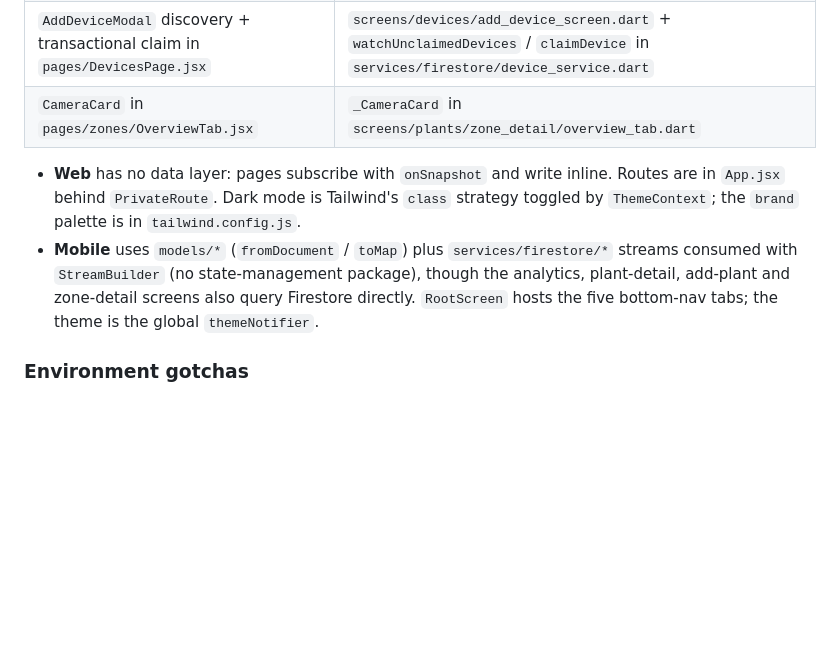
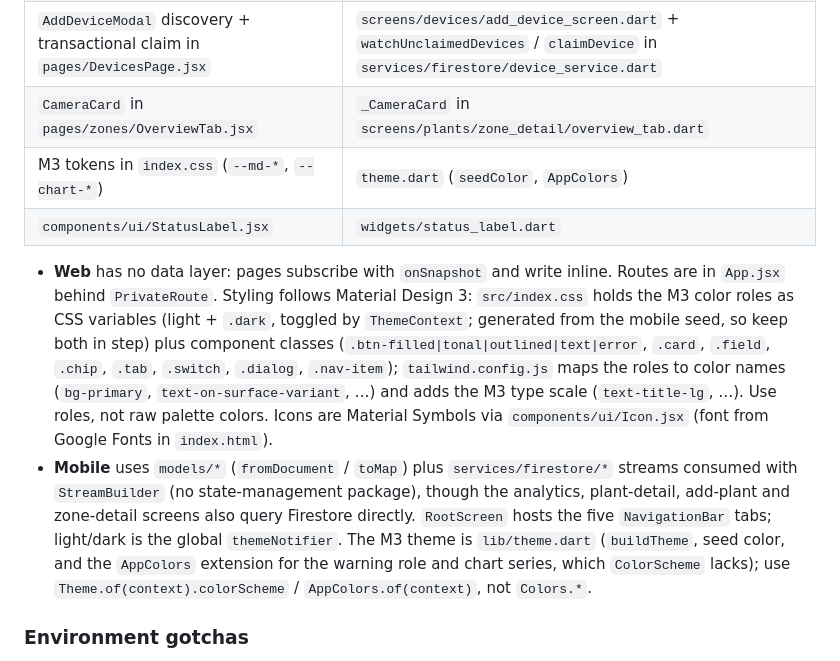
Before and after one commit to Azzzfarul/GrowNex, a Markdown page: CLAUDE.md, the part around the change. Rendered like a GitHub page; blank space fills up the shorter version.

Commit message:
docs: describe the M3 styling on web and mobile
CLAUDE.md points at the token files and component classes, and lists the
new web/mobile pairs (tokens, StatusLabel) in the parity table.

```diff
--- a/CLAUDE.md
+++ b/CLAUDE.md
@@ -121,9 +121,11 @@ The two clients implement the same features separately, and some logic is hand-p
 | `lib/analytics.js` (`buildChartData`, `describeTrend`, `buildOverviewSummary`, …) | `utils/analytics.dart` (`groupByTime`, same names otherwise) |
 | `AddDeviceModal` discovery + transactional claim in `pages/DevicesPage.jsx` | `screens/devices/add_device_screen.dart` + `watchUnclaimedDevices` / `claimDevice` in `services/firestore/device_service.dart` |
 | `CameraCard` in `pages/zones/OverviewTab.jsx` | `_CameraCard` in `screens/plants/zone_detail/overview_tab.dart` |
+| M3 tokens in `index.css` (`--md-*`, `--chart-*`) | `theme.dart` (`seedColor`, `AppColors`) |
+| `components/ui/StatusLabel.jsx` | `widgets/status_label.dart` |
 
-- **Web** has no data layer: pages subscribe with `onSnapshot` and write inline. Routes are in `App.jsx` behind `PrivateRoute`. Dark mode is Tailwind's `class` strategy toggled by `ThemeContext`; the `brand` palette is in `tailwind.config.js`.
-- **Mobile** uses `models/*` (`fromDocument` / `toMap`) plus `services/firestore/*` streams consumed with `StreamBuilder` (no state-management package), though the analytics, plant-detail, add-plant and zone-detail screens also query Firestore directly. `RootScreen` hosts the five bottom-nav tabs; the theme is the global `themeNotifier`.
+- **Web** has no data layer: pages subscribe with `onSnapshot` and write inline. Routes are in `App.jsx` behind `PrivateRoute`. Styling follows Material Design 3: `src/index.css` holds the M3 color roles as CSS variables (light + `.dark`, toggled by `ThemeContext`; generated from the mobile seed, so keep both in step) plus component classes (`.btn-filled|tonal|outlined|text|error`, `.card`, `.field`, `.chip`, `.tab`, `.switch`, `.dialog`, `.nav-item`); `tailwind.config.js` maps the roles to color names (`bg-primary`, `text-on-surface-variant`, …) and adds the M3 type scale (`text-title-lg`, …). Use roles, not raw palette colors. Icons are Material Symbols via `components/ui/Icon.jsx` (font from Google Fonts in `index.html`).
+- **Mobile** uses `models/*` (`fromDocument` / `toMap`) plus `services/firestore/*` streams consumed with `StreamBuilder` (no state-management package), though the analytics, plant-detail, add-plant and zone-detail screens also query Firestore directly. `RootScreen` hosts the five `NavigationBar` tabs; light/dark is the global `themeNotifier`. The M3 theme is `lib/theme.dart` (`buildTheme`, seed color, and the `AppColors` extension for the warning role and chart series, which `ColorScheme` lacks); use `Theme.of(context).colorScheme` / `AppColors.of(context)`, not `Colors.*`.
 
 ### Environment gotchas
 
```
